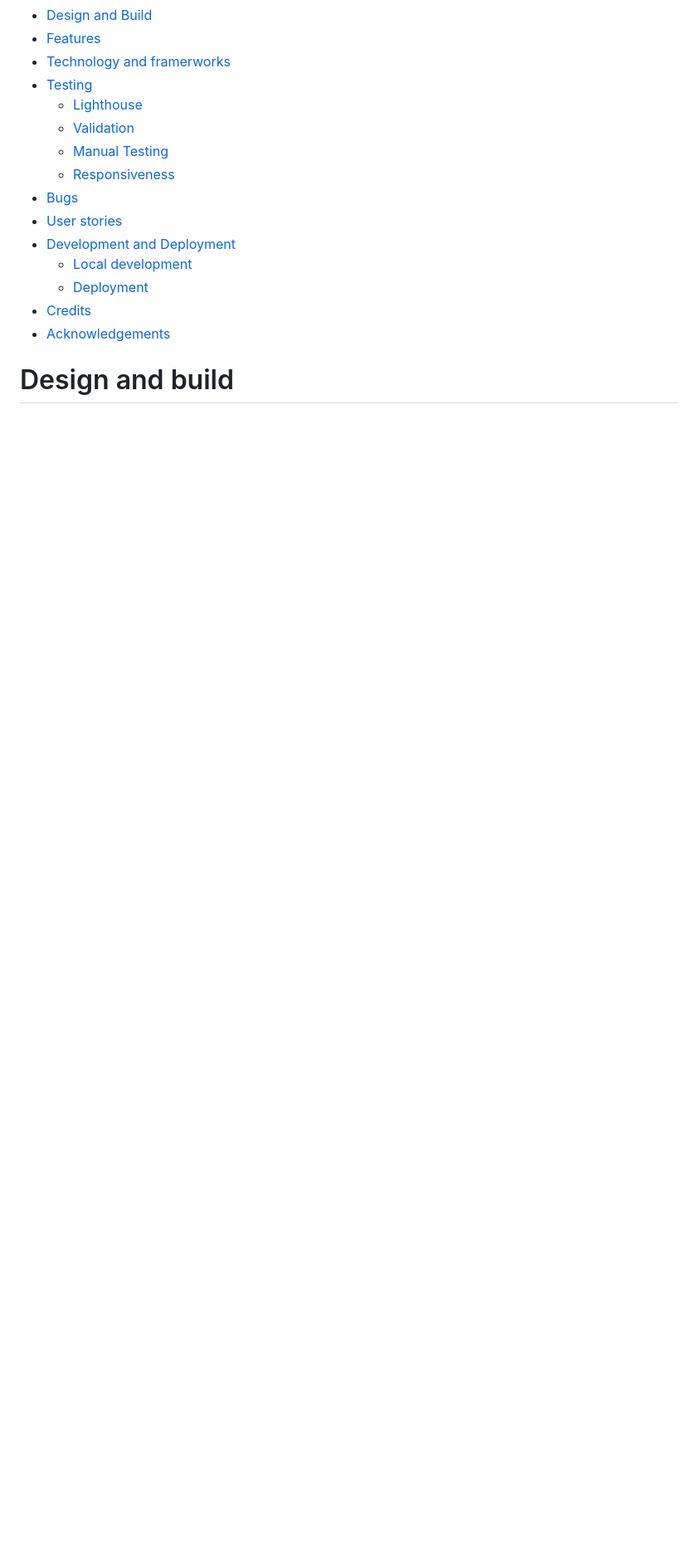
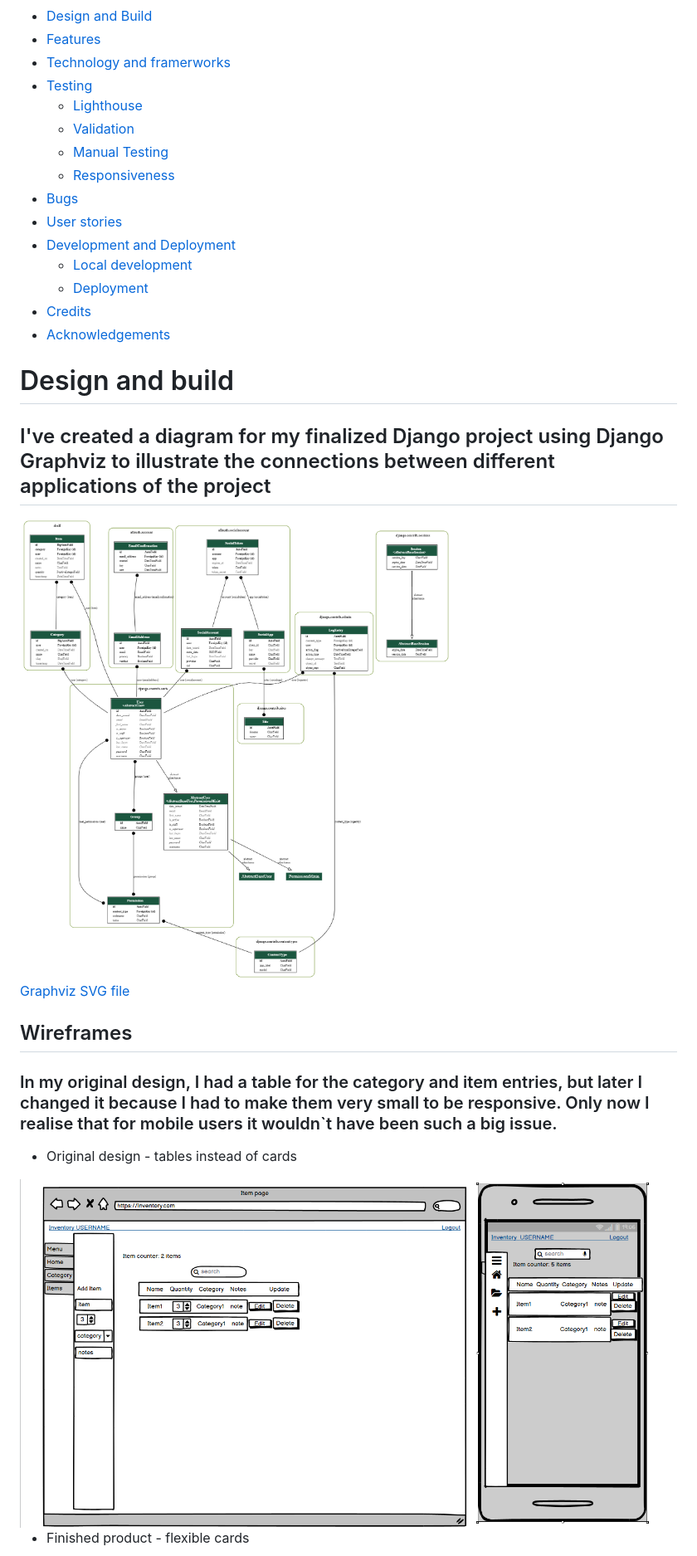
Before and after one commit to EddieStn/inventory, a Markdown page: README.md, the part around the change printed below. Shown: that part at 83% size. Rendered like a GitHub page; pictures changed too: media/images/graphviz.png (added), media/images/wireframe-original.png (added); blank space fills up the shorter version.

Commit message:
Add wireframes and diagrams with documentation to README.md

```diff
--- a/README.md
+++ b/README.md
@@ -22,3 +22,18 @@
 * [Acknowledgements](#acknowledgements)
 
 # Design and build
+## I've created a diagram for my finalized Django project using Django Graphviz to illustrate the connections between different applications of the project
+
+<img src="media/images/graphviz.png">
+
+[Graphviz SVG file](https://github.com/EddieStn/inventory/tree/main/media/images/graphviz.svg)
+
+## Wireframes
+### In my original design, I had a table for the category and item entries, but later I changed it because I had to make them very small to be responsive. Only now I realise that for mobile users it wouldn`t have been such a big issue.
+
+* Original design - tables instead of cards
+
+<img src="media/images/wireframe-original.png">
+
+* Finished product - flexible cards
+
```
Also changed, not shown: other parts of README.md (+7 -0 lines), media/images/category-model.png (added), media/images/item-model.png (added), media/images/wireframe.png (added), 1 other file.
